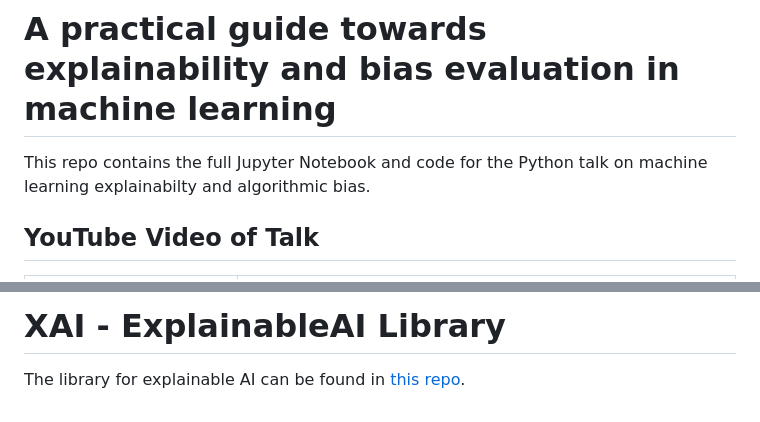
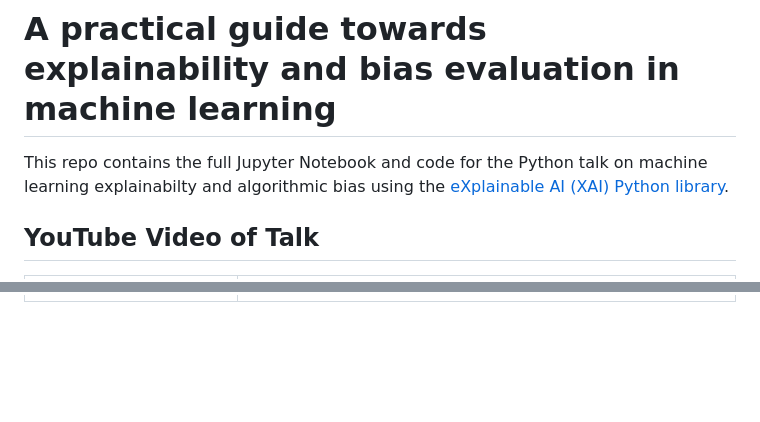
Before and after one commit to EthicalML/explainability-and-bias, a Markdown page: README.md, 2 parts joined by grey strips. GitHub-like rendering; blank space fills up the shorter version.

```diff
--- a/README.md
+++ b/README.md
@@ -7,7 +7,7 @@
 
 # A practical guide towards explainability and bias evaluation in machine learning
 
-This repo contains the full Jupyter Notebook and code for the Python talk on machine learning explainabilty and algorithmic bias.
+This repo contains the full Jupyter Notebook and code for the Python talk on machine learning explainabilty and algorithmic bias using the <a href="https://github.com/EthicalML/XAI">eXplainable AI (XAI) Python library</a>.
 
 ## YouTube Video of Talk
 
@@ -47,8 +47,3 @@ This repo contains the full Jupyter Notebook and code for the Python talk on mac
     </td>
   </tr>
 </table>
-
-
-# XAI - ExplainableAI Library
-
-The library for explainable AI can be found in [this repo](https://github.com/EthicalML/XAI).
```
Also changed, not shown: other parts of README.md (+3 -3 lines), images/ribbonlink.png, 1 other file.
